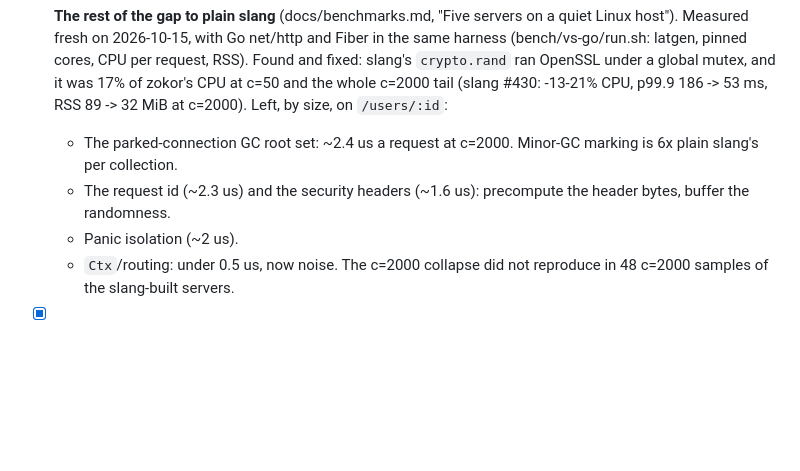
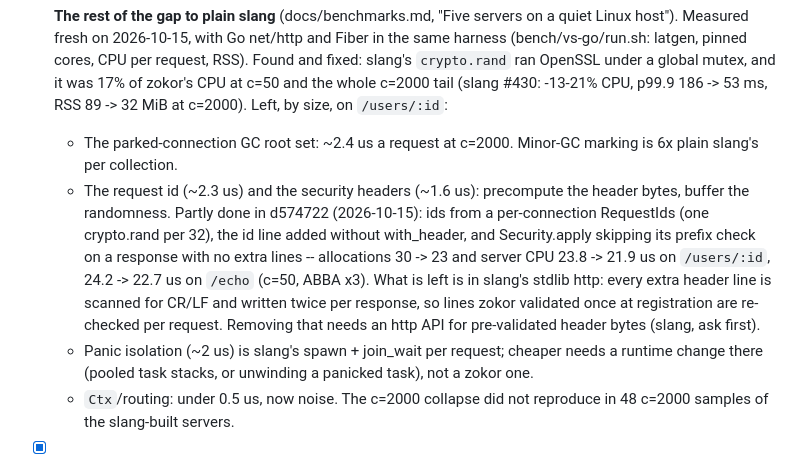
Before and after one commit to dolphlabs/zokor, a Markdown page: todo.md, the part around the change. GitHub-like rendering; blank space fills up the shorter version.

Commit message:
docs(todo): record what d574722 did for request ids and headers
The perf item still listed the request id and security headers as open. d574722 did the zokor side (30 -> 23 allocations, 23.8 -> 21.9 us); what is left is in slang's http and runtime.

```diff
--- a/todo.md
+++ b/todo.md
@@ -346,8 +346,19 @@ to its generic response helper. No compiler change is included here.
   - The parked-connection GC root set: ~2.4 us a request at c=2000.
     Minor-GC marking is 6x plain slang's per collection.
   - The request id (~2.3 us) and the security headers (~1.6 us):
-    precompute the header bytes, buffer the randomness.
-  - Panic isolation (~2 us).
+    precompute the header bytes, buffer the randomness. Partly done in
+    d574722 (2026-10-15): ids from a per-connection RequestIds (one
+    crypto.rand per 32), the id line added without with_header, and
+    Security.apply skipping its prefix check on a response with no extra
+    lines -- allocations 30 -> 23 and server CPU 23.8 -> 21.9 us on
+    `/users/:id`, 24.2 -> 22.7 us on `/echo` (c=50, ABBA x3). What is
+    left is in slang's stdlib http: every extra header line is scanned
+    for CR/LF and written twice per response, so lines zokor validated
+    once at registration are re-checked per request. Removing that needs
+    an http API for pre-validated header bytes (slang, ask first).
+  - Panic isolation (~2 us) is slang's spawn + join_wait per request;
+    cheaper needs a runtime change there (pooled task stacks, or
+    unwinding a panicked task), not a zokor one.
   - `Ctx`/routing: under 0.5 us, now noise.
   The c=2000 collapse did not reproduce in 48 c=2000 samples of the
   slang-built servers.
```
